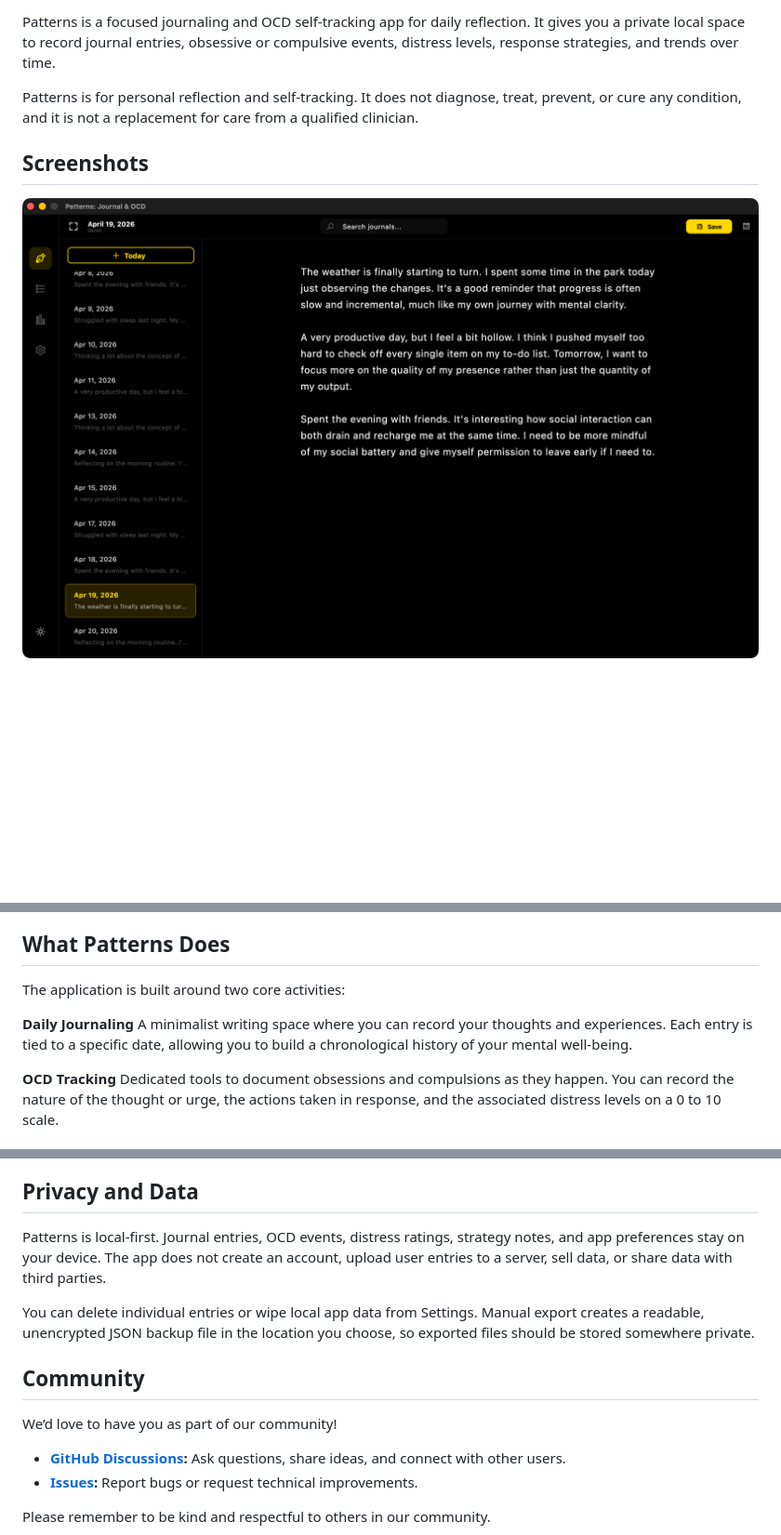
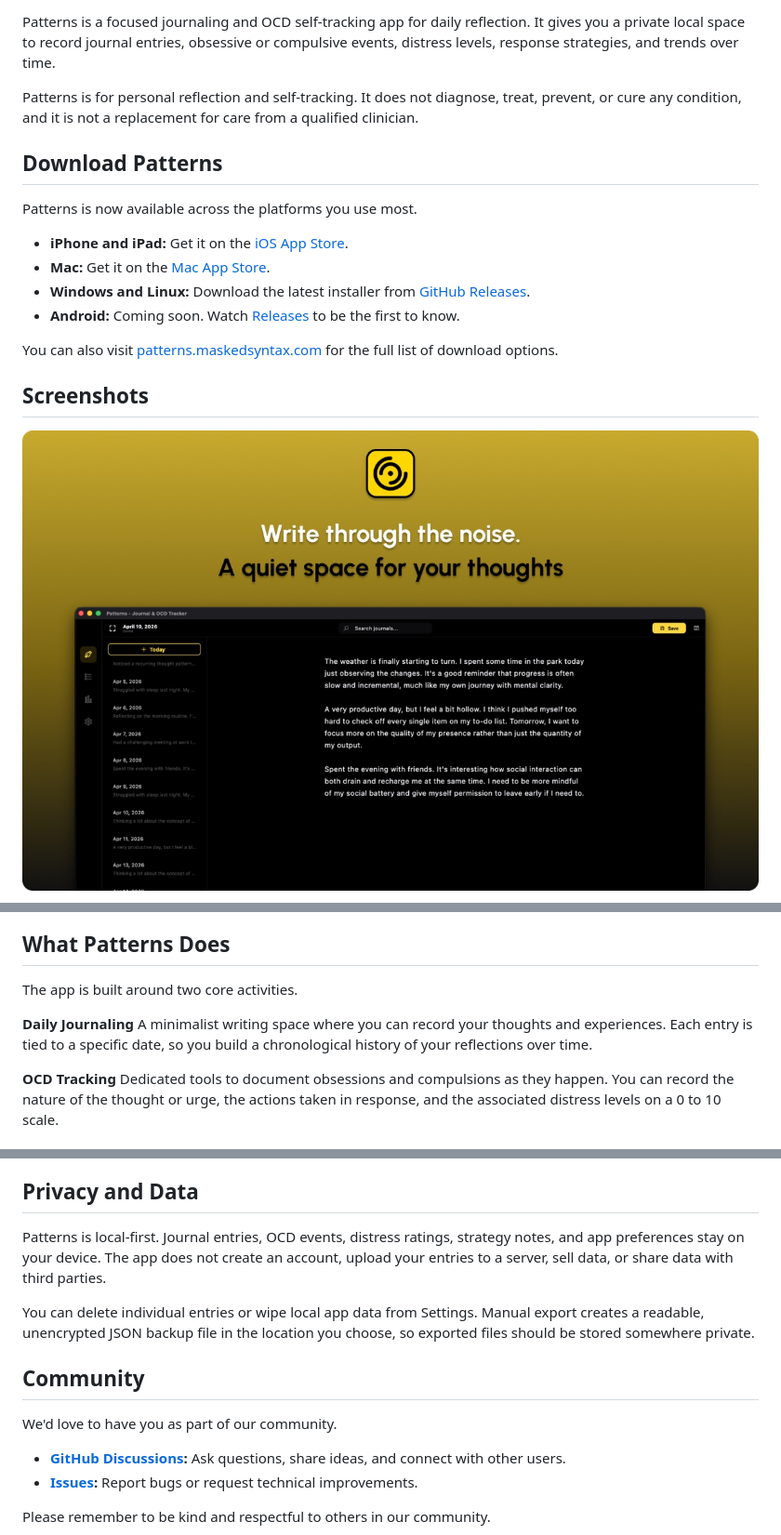
Before and after one commit to maskedsyntax/patterns, a Markdown page: README.md, 3 parts joined by grey strips. Shown: that part at 93% size. Rendered like a GitHub page; pictures changed too: assets/mockups/desktop-1.jpg (added); blank space fills up the shorter version.

```diff
--- a/README.md
+++ b/README.md
@@ -18,10 +30,21 @@ Patterns is a focused journaling and OCD self-tracking app for daily reflection.
 
 Patterns is for personal reflection and self-tracking. It does not diagnose, treat, prevent, or cure any condition, and it is not a replacement for care from a qualified clinician.
 
+## Download Patterns
+
+Patterns is now available across the platforms you use most.
+
+- **iPhone and iPad:** Get it on the [iOS App Store](https://apps.apple.com/us/app/patterns-ocd-journaling/id6762611172).
+- **Mac:** Get it on the [Mac App Store](https://apps.apple.com/us/app/patterns-ocd-journaling/id6762611172?mt=12).
+- **Windows and Linux:** Download the latest installer from [GitHub Releases](https://github.com/maskedsyntax/patterns/releases/latest).
+- **Android:** Coming soon. Watch [Releases](https://github.com/maskedsyntax/patterns/releases) to be the first to know.
+
+You can also visit [patterns.maskedsyntax.com](https://patterns.maskedsyntax.com/) for the full list of download options.
+
 ## Screenshots
 
 <p align="center">
-  <img src="assets/screenshots/journal.png" width="100%" alt="Journal Screen">
+  <img src="assets/mockups/desktop-1.jpg" width="100%" alt="Patterns Journal: a quiet space for your thoughts">
 </p>
 
 <p align="center">
@@ -30,10 +57,10 @@ Patterns is for personal reflection and self-tracking. It does not diagnose, tre
 
 ## What Patterns Does
 
-The application is built around two core activities:
+The app is built around two core activities.
 
 **Daily Journaling**
-A minimalist writing space where you can record your thoughts and experiences. Each entry is tied to a specific date, allowing you to build a chronological history of your mental well-being.
+A minimalist writing space where you can record your thoughts and experiences. Each entry is tied to a specific date, so you build a chronological history of your reflections over time.
 
 **OCD Tracking**
 Dedicated tools to document obsessions and compulsions as they happen. You can record the nature of the thought or urge, the actions taken in response, and the associated distress levels on a 0 to 10 scale.
@@ -51,13 +78,13 @@ When an obsession or compulsion occurs, use the "Track New" button. Choose the e
 
 ## Privacy and Data
 
-Patterns is local-first. Journal entries, OCD events, distress ratings, strategy notes, and app preferences stay on your device. The app does not create an account, upload user entries to a server, sell data, or share data with third parties.
+Patterns is local-first. Journal entries, OCD events, distress ratings, strategy notes, and app preferences stay on your device. The app does not create an account, upload your entries to a server, sell data, or share data with third parties.
 
 You can delete individual entries or wipe local app data from Settings. Manual export creates a readable, unencrypted JSON backup file in the location you choose, so exported files should be stored somewhere private.
 
 ## Community
 
-We’d love to have you as part of our community!
+We'd love to have you as part of our community.
 
 - **[GitHub Discussions](https://github.com/maskedsyntax/patterns/discussions):** Ask questions, share ideas, and connect with other users.
 - **[Issues](https://github.com/maskedsyntax/patterns/issues):** Report bugs or request technical improvements.
```
Also changed, not shown: other parts of README.md (+19 -3 lines), assets/feature-graphic.jpg (added), assets/mockups/desktop-2.jpg (added), assets/mockups/desktop-3.jpg (added).
